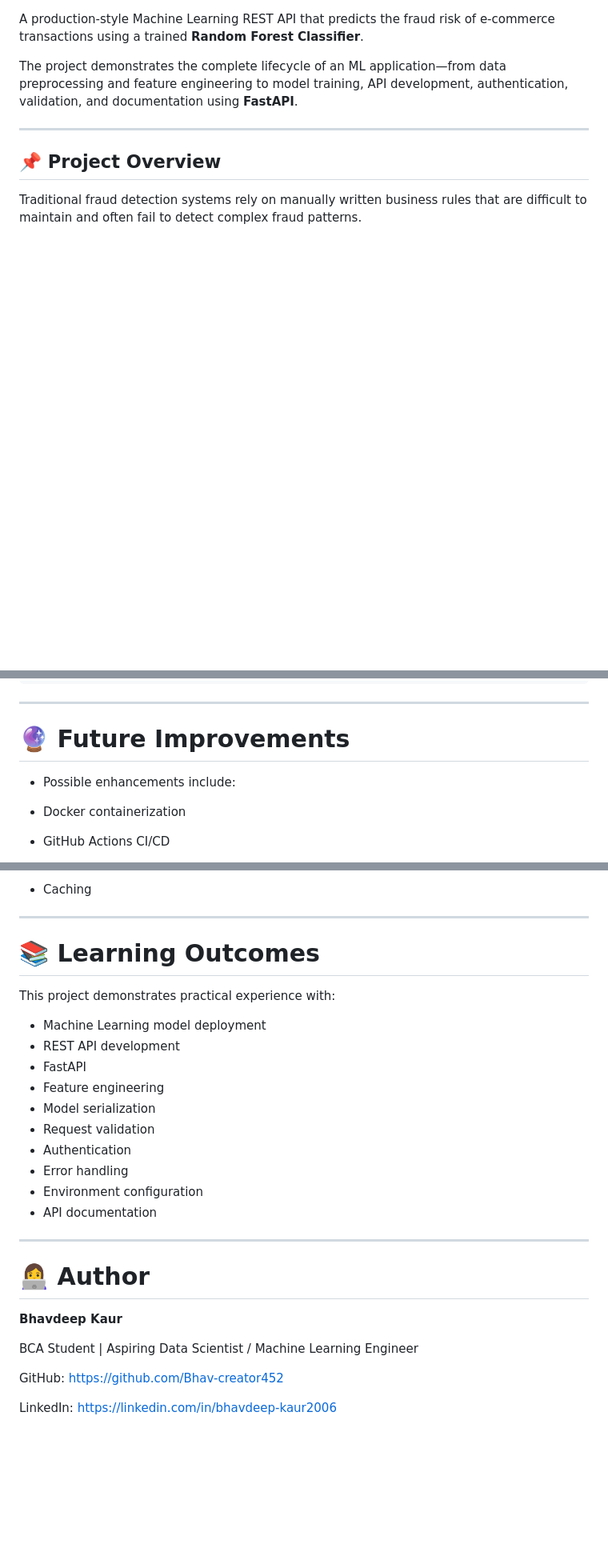
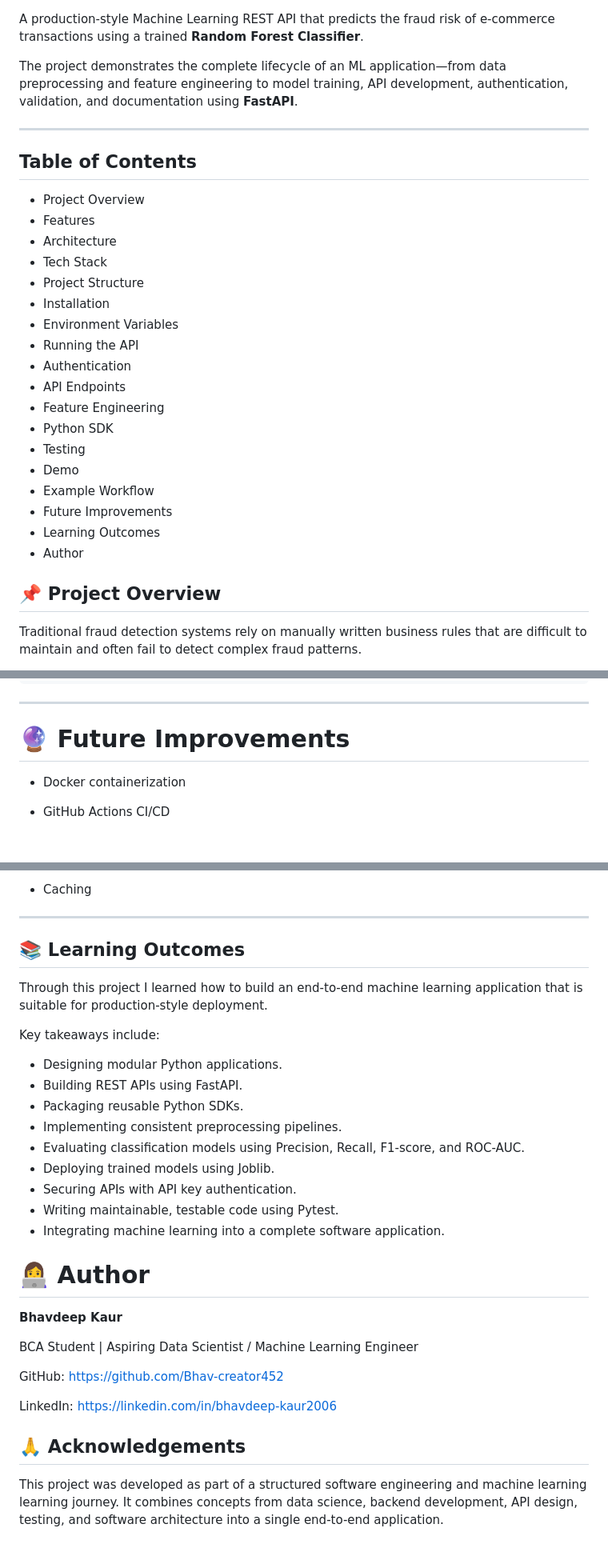
Before and after one commit to Bhav-creator452/order-risk-platform, a Markdown page: README.md, 3 parts joined by grey strips. Shown at 80% size. Drawn GitHub-style; blank space fills up the shorter version.

Commit message:
Polished Final README

```diff
--- a/README.md
+++ b/README.md
@@ -5,6 +11,27 @@ A production-style Machine Learning REST API that predicts the fraud risk of e-c
 The project demonstrates the complete lifecycle of an ML application—from data preprocessing and feature engineering to model training, API development, authentication, validation, and documentation using **FastAPI**.
 
 ---
+
+## Table of Contents
+
+- Project Overview
+- Features
+- Architecture
+- Tech Stack
+- Project Structure
+- Installation
+- Environment Variables
+- Running the API
+- Authentication
+- API Endpoints
+- Feature Engineering
+- Python SDK
+- Testing
+- Demo
+- Example Workflow
+- Future Improvements
+- Learning Outcomes
+- Author
 
 ## 📌 Project Overview
 
@@ -503,8 +570,6 @@ JSON Response
 
 # 🔮 Future Improvements
 
-- Possible enhancements include:
-
 - Docker containerization
 
 - GitHub Actions CI/CD
@@ -526,22 +591,21 @@ JSON Response
 - Caching
 ---
 
-# 📚 Learning Outcomes
+## 📚 Learning Outcomes
 
-This project demonstrates practical experience with:
+Through this project I learned how to build an end-to-end machine learning application that is suitable for production-style deployment.
 
-- Machine Learning model deployment
-- REST API development
-- FastAPI
-- Feature engineering
-- Model serialization
-- Request validation
-- Authentication
-- Error handling
-- Environment configuration
-- API documentation
+Key takeaways include:
 
----
+- Designing modular Python applications.
+- Building REST APIs using FastAPI.
+- Packaging reusable Python SDKs.
+- Implementing consistent preprocessing pipelines.
+- Evaluating classification models using Precision, Recall, F1-score, and ROC-AUC.
+- Deploying trained models using Joblib.
+- Securing APIs with API key authentication.
+- Writing maintainable, testable code using Pytest.
+- Integrating machine learning into a complete software application.
 
 
 # 👩‍💻 Author
@@ -553,3 +617,7 @@ BCA Student | Aspiring Data Scientist / Machine Learning Engineer
 GitHub: https://github.com/Bhav-creator452
 
 LinkedIn: https://linkedin.com/in/bhavdeep-kaur2006
+
+## 🙏 Acknowledgements
+
+This project was developed as part of a structured software engineering and machine learning learning journey. It combines concepts from data science, backend development, API design, testing, and software architecture into a single end-to-end application.
```
Also changed, not shown: other parts of README.md (+96 -50 lines).
